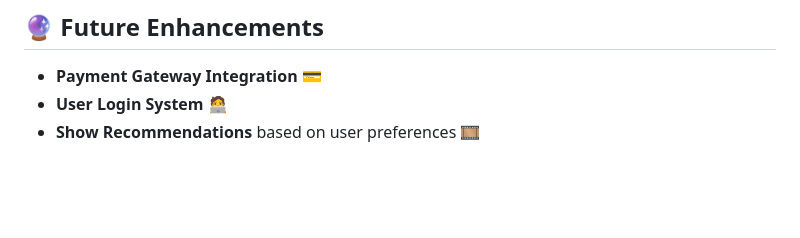
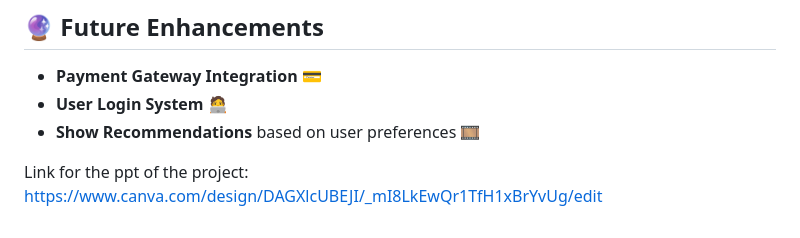
Before and after one commit to Aditya-Chopra30/Movie-Booking, a Markdown page: README.md, the part around the change. GitHub-like rendering; blank space fills up the shorter version.

```diff
--- a/README.md
+++ b/README.md
@@ -108,3 +108,5 @@ This project aims to provide:
 - **Payment Gateway Integration** 💳
 - **User Login System** 🧑‍💻
 - **Show Recommendations** based on user preferences 🎞️
+
+Link for the ppt of the project: https://www.canva.com/design/DAGXlcUBEJI/_mI8LkEwQr1TfH1xBrYvUg/edit
```
